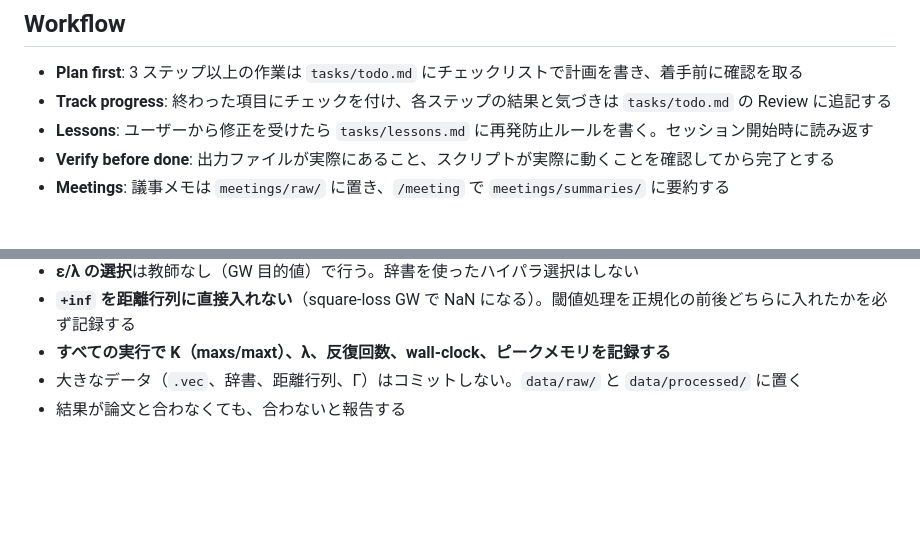
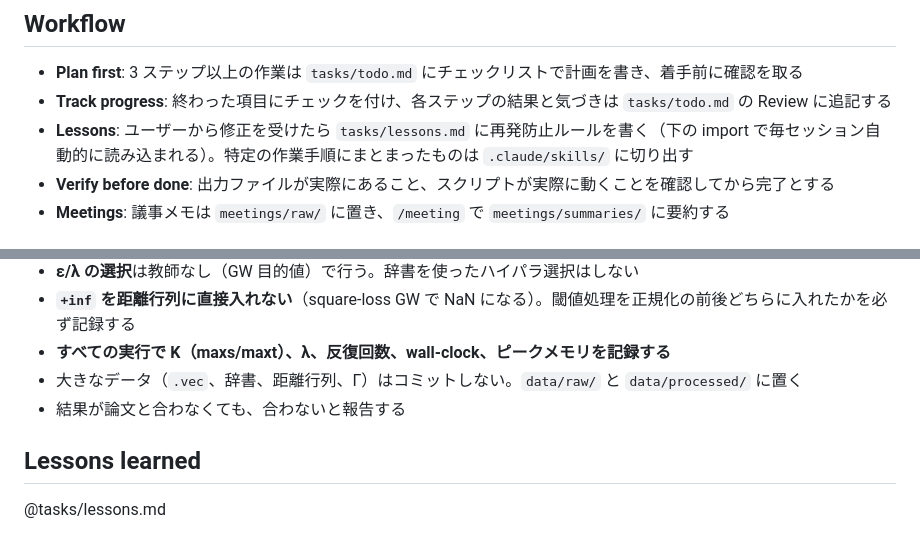
Before and after one commit to yu-togashi/togashi-yokoi-language-translation, a Markdown page: CLAUDE.md, 2 parts joined by grey strips. GitHub-like rendering; blank space fills up the shorter version.

Commit message:
Import tasks/lessons.md into CLAUDE.md so it loads every session
Co-Authored-By: Claude Opus 5.5 <noreply@anthropic.com>

```diff
--- a/CLAUDE.md
+++ b/CLAUDE.md
@@ -4,7 +4,7 @@
 
 - **Plan first**: 3 ステップ以上の作業は `tasks/todo.md` にチェックリストで計画を書き、着手前に確認を取る
 - **Track progress**: 終わった項目にチェックを付け、各ステップの結果と気づきは `tasks/todo.md` の Review に追記する
-- **Lessons**: ユーザーから修正を受けたら `tasks/lessons.md` に再発防止ルールを書く。セッション開始時に読み返す
+- **Lessons**: ユーザーから修正を受けたら `tasks/lessons.md` に再発防止ルールを書く（下の import で毎セッション自動的に読み込まれる）。特定の作業手順にまとまったものは `.claude/skills/` に切り出す
 - **Verify before done**: 出力ファイルが実際にあること、スクリプトが実際に動くことを確認してから完了とする
 - **Meetings**: 議事メモは `meetings/raw/` に置き、`/meeting` で `meetings/summaries/` に要約する
 
@@ -46,3 +46,7 @@ GWOT による教師なし単語対訳抽出で、言語内の距離行列を閾
 - **すべての実行で K（maxs/maxt）、λ、反復回数、wall-clock、ピークメモリを記録する**
 - 大きなデータ（`.vec`、辞書、距離行列、Γ）はコミットしない。`data/raw/` と `data/processed/` に置く
 - 結果が論文と合わなくても、合わないと報告する
+
+## Lessons learned
+
+@tasks/lessons.md
```
